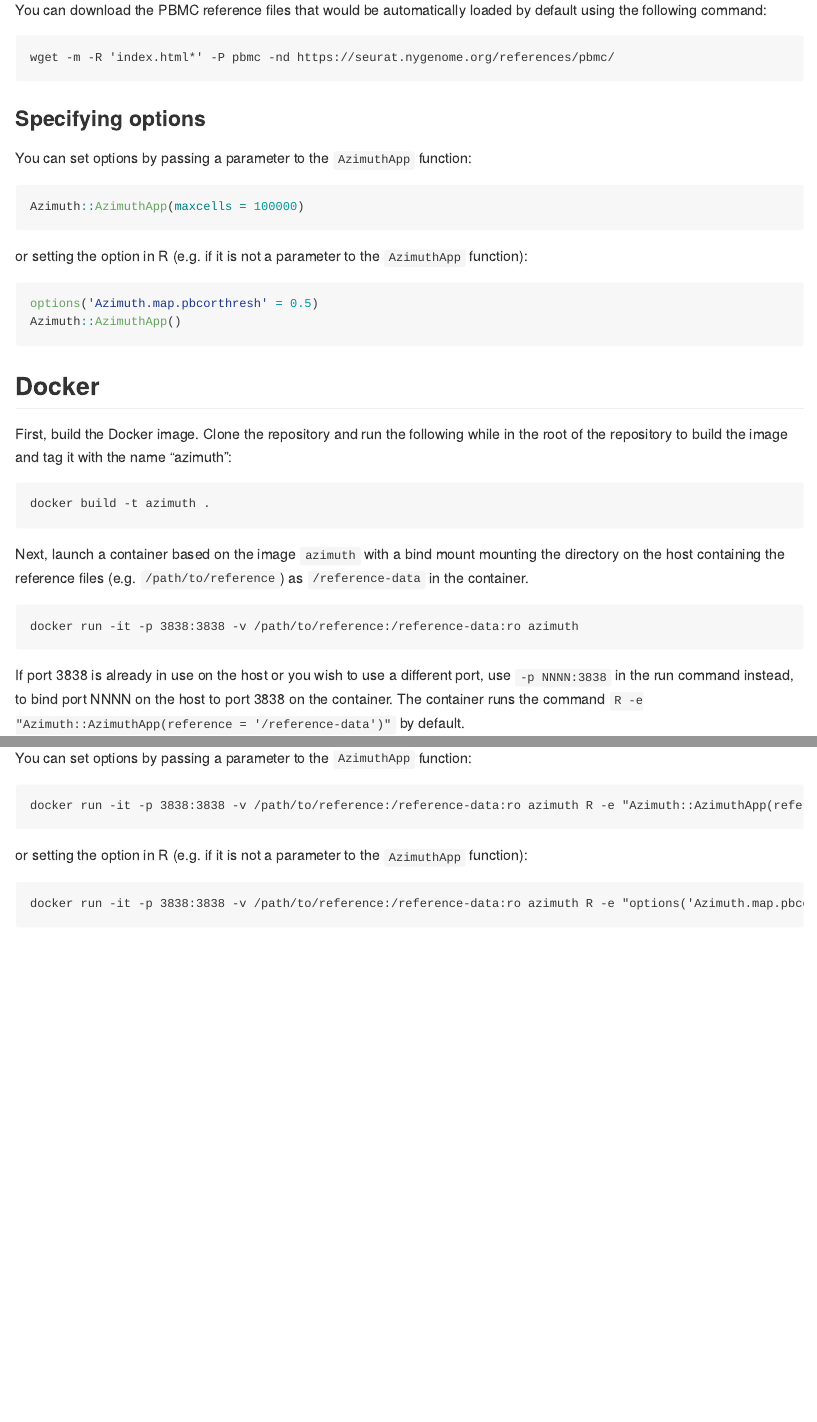
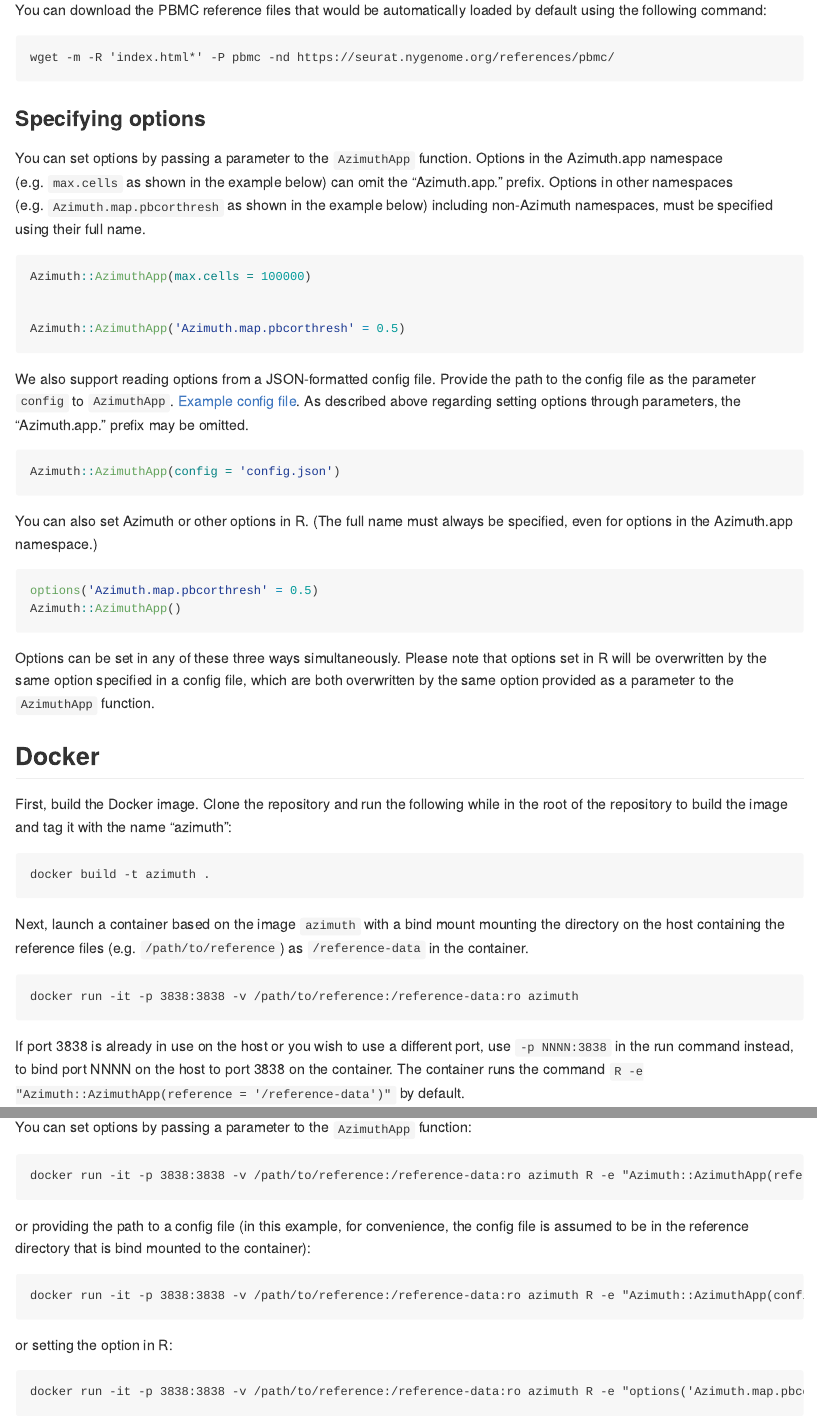
Before and after one commit to satijalab/azimuth, an R Markdown document (README.Rmd): the page in a window 1100 px wide, from 1040 px down, and a second part further down, joined at a grey line. The pictures show the output file README.md that the author committed with the source, drawn offline in the style of GitHub; badge pictures from the web are left out.

Commit message:
update README

````diff
--- a/README.Rmd
+++ b/README.Rmd
@@ -141,20 +141,27 @@ You can download the PBMC reference files that would be automatically loaded by
 wget -m -R 'index.html*' -P pbmc -nd https://seurat.nygenome.org/references/pbmc/
 ```
 
-
 ### Specifying options
 
-You can set options by passing a parameter to the `AzimuthApp` function:
+You can set options by passing a parameter to the `AzimuthApp` function. Options in the Azimuth.app namespace (e.g. `max.cells` as shown in the example below) can omit the "Azimuth.app." prefix. Options in other namespaces (e.g. `Azimuth.map.pbcorthresh` as shown in the example below) including non-Azimuth namespaces, must be specified using their full name.
 
 ```{r launch.param, echo=FALSE, results="asis"}
-cat(mdemit(launchcmd("maxcells = 100000")))
+cat(mdemit(launchcmd("max.cells = 100000"), "\n", launchcmd("'Azimuth.map.pbcorthresh' = 0.5")))
 ```
 
-or setting the option in R (e.g. if it is not a parameter to the `AzimuthApp` function):
+We also support reading options from a JSON-formatted config file. Provide the path to the config file as the parameter `config` to `AzimuthApp`. [Example config file](inst/resources/config.json). As described above regarding setting options through parameters, the "Azimuth.app." prefix may be omitted.
+
+```{r launch.config, echo=FALSE, results="asis"}
+cat(mdemit(launchcmd("config = 'config.json'")))
+```
+
+You can also set Azimuth or other options in R. (The full name must always be specified, even for options in the Azimuth.app namespace.)
 
 ```{r launch.opt, echo=FALSE, results="asis"}
 cat(mdemit("options('Azimuth.map.pbcorthresh' = 0.5)", launchcmd()))
 ```
+
+Options can be set in any of these three ways simultaneously. Please note that options set in R will be overwritten by the same option specified in a config file, which are both overwritten by the same option provided as a parameter to the `AzimuthApp` function.
 
 ## Docker
 
@@ -185,7 +192,13 @@ You can set options by passing a parameter to the `AzimuthApp` function:
 docker run -it -p 3838:3838 -v /path/to/reference:/reference-data:ro azimuth R -e "Azimuth::AzimuthApp(reference = '/reference-data', max.cells = 100000)"
 ```
 
-or setting the option in R (e.g. if it is not a parameter to the `AzimuthApp` function):
+or providing the path to a config file (in this example, for convenience, the config file is assumed to be in the reference directory that is bind mounted to the container):
+
+```
+docker run -it -p 3838:3838 -v /path/to/reference:/reference-data:ro azimuth R -e "Azimuth::AzimuthApp(config = '/reference-data/config.json', max.cells = 100000)"
+```
+
+or setting the option in R:
 
 ```
 docker run -it -p 3838:3838 -v /path/to/reference:/reference-data:ro azimuth R -e "options('Azimuth.map.pbcorthresh' = 0.5)" -e "Azimuth::AzimuthApp(reference = '/reference-data')"
````
Also changed, not shown: README.md, README.Rmd (2 more changed lines).
